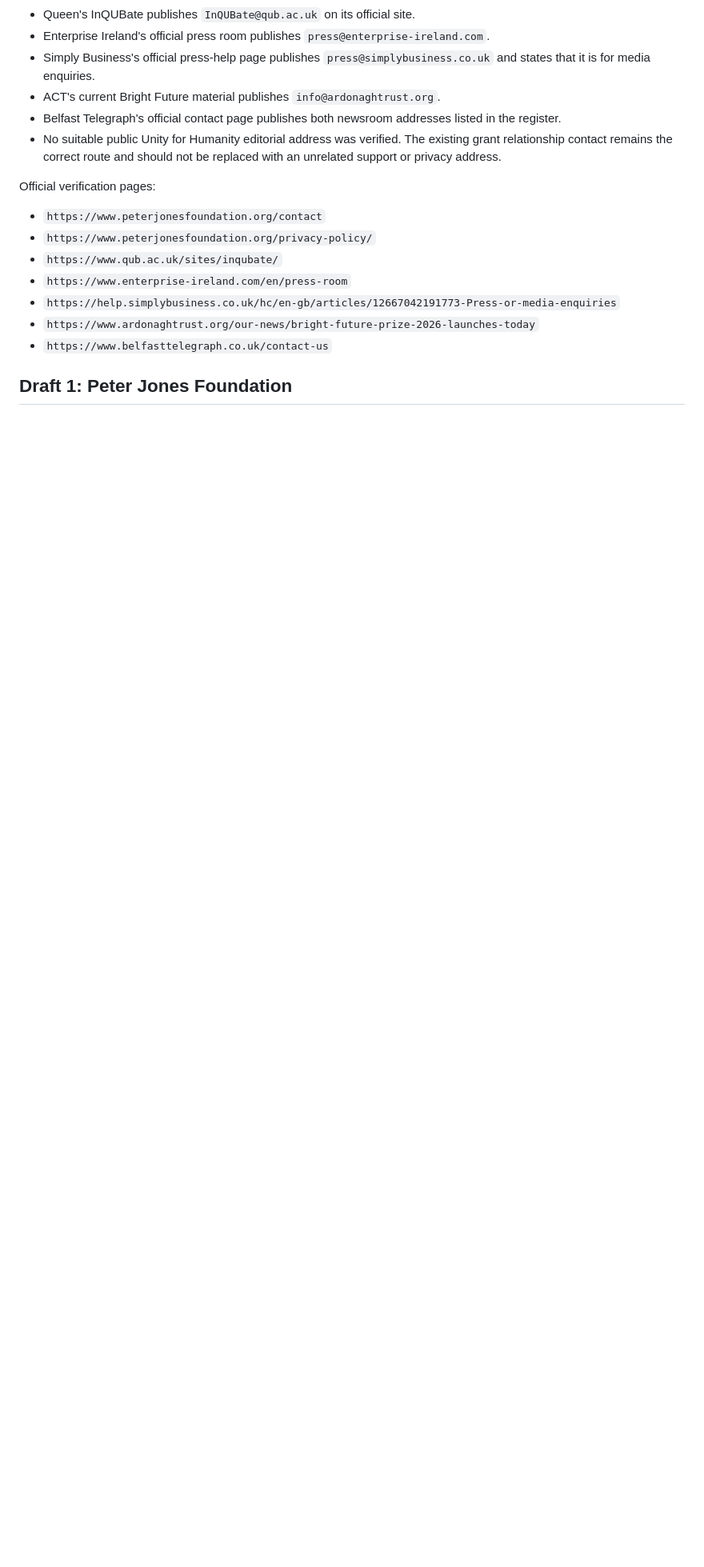
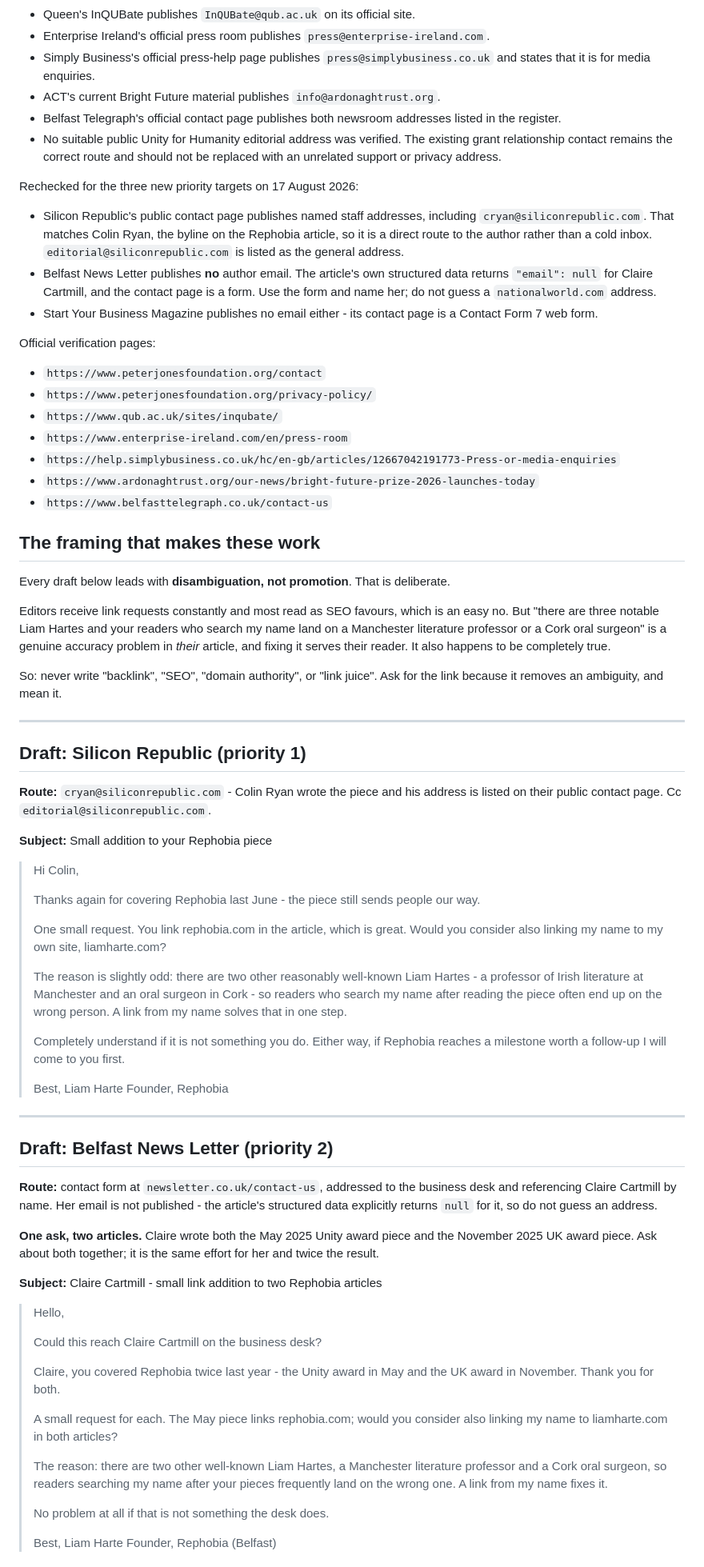
Before and after one commit to liamharte04/liamharte-site, a Markdown page: docs/IDENTITY_OUTREACH.md, the part around one of its changes. Shown at 80% size. Drawn GitHub-style; blank space fills up the shorter version.

Commit message:
Add outreach drafts for the three proven linkers
Silicon Republic, Belfast News Letter and Start Your Business Magazine
already link rephobia.com, so they have shown their editorial policy
permits outbound links. Drafts are written for all ten targets now.

Contact routes verified rather than assumed:
- Silicon Republic publishes cryan@siliconrepublic.com on its contact
  page, which matches Colin Ryan's byline on the Rephobia piece - a
  direct route to the author, not a cold inbox.
- Belfast News Letter publishes no author email; the article's own
  structured data returns "email": null for Claire Cartmill. Use the
  contact form and name her rather than guessing a nationalworld.com
  address.
- Start Your Business Magazine is a Contact Form 7 form, no email.

Every draft leads with disambiguation rather than promotion, because
"there are three notable Liam Hartes and your readers land on the wrong
one" is an accuracy problem in the editor's own article, whereas a link
request reads as an SEO favour and is an easy no. The framing section
says explicitly never to write "backlink" or "SEO".

The Belfast News Letter draft asks about both Claire's articles in one
message - same effort for her, twice the result.

Draft headings now carry priority numbers rather than a sequence, so
re-ordering the register cannot silently invalidate them.

Co-Authored-By: Claude Opus 5 <noreply@anthropic.com>

```diff
--- a/docs/IDENTITY_OUTREACH.md
+++ b/docs/IDENTITY_OUTREACH.md
@@ -78,6 +79,18 @@ Rechecked against official publisher pages on 7 August 2026:
   existing grant relationship contact remains the correct route and should not
   be replaced with an unrelated support or privacy address.
 
+Rechecked for the three new priority targets on 17 August 2026:
+
+- Silicon Republic's public contact page publishes named staff addresses,
+  including `cryan@siliconrepublic.com`. That matches Colin Ryan, the byline on
+  the Rephobia article, so it is a direct route to the author rather than a cold
+  inbox. `editorial@siliconrepublic.com` is listed as the general address.
+- Belfast News Letter publishes **no** author email. The article's own structured
+  data returns `"email": null` for Claire Cartmill, and the contact page is a
+  form. Use the form and name her; do not guess a `nationalworld.com` address.
+- Start Your Business Magazine publishes no email either - its contact page is a
+  Contact Form 7 web form.
+
 Official verification pages:
 
 - `https://www.peterjonesfoundation.org/contact`
@@ -88,4 +101,80 @@ Official verification pages:
 - `https://www.ardonaghtrust.org/our-news/bright-future-prize-2026-launches-today`
 - `https://www.belfasttelegraph.co.uk/contact-us`
 
-## Draft 1: Peter Jones Foundation
+## The framing that makes these work
+
+Every draft below leads with **disambiguation, not promotion**. That is deliberate.
+
+Editors receive link requests constantly and most read as SEO favours, which is
+an easy no. But "there are three notable Liam Hartes and your readers who search
+my name land on a Manchester literature professor or a Cork oral surgeon" is a
+genuine accuracy problem in *their* article, and fixing it serves their reader.
+It also happens to be completely true.
+
+So: never write "backlink", "SEO", "domain authority", or "link juice". Ask for
+the link because it removes an ambiguity, and mean it.
+
+---
+
+## Draft: Silicon Republic (priority 1)
+
+**Route:** `cryan@siliconrepublic.com` - Colin Ryan wrote the piece and his address
+is listed on their public contact page. Cc `editorial@siliconrepublic.com`.
+
+**Subject:** Small addition to your Rephobia piece
+
+> Hi Colin,
+>
+> Thanks again for covering Rephobia last June - the piece still sends people our
+> way.
+>
+> One small request. You link rephobia.com in the article, which is great. Would
+> you consider also linking my name to my own site, liamharte.com?
+>
+> The reason is slightly odd: there are two other reasonably well-known Liam
+> Hartes - a professor of Irish literature at Manchester and an oral surgeon in
+> Cork - so readers who search my name after reading the piece often end up on
+> the wrong person. A link from my name solves that in one step.
+>
+> Completely understand if it is not something you do. Either way, if Rephobia
+> reaches a milestone worth a follow-up I will come to you first.
+>
+> Best,
+> Liam Harte
+> Founder, Rephobia
+
+---
+
+## Draft: Belfast News Letter (priority 2)
+
+**Route:** contact form at `newsletter.co.uk/contact-us`, addressed to the business
+desk and referencing Claire Cartmill by name. Her email is not published - the
+article's structured data explicitly returns `null` for it, so do not guess an
+address.
+
+**One ask, two articles.** Claire wrote both the May 2025 Unity award piece and
+the November 2025 UK award piece. Ask about both together; it is the same effort
+for her and twice the result.
+
+**Subject:** Claire Cartmill - small link addition to two Rephobia articles
+
+> Hello,
+>
+> Could this reach Claire Cartmill on the business desk?
+>
+> Claire, you covered Rephobia twice last year - the Unity award in May and the
+> UK award in November. Thank you for both.
+>
+> A small request for each. The May piece links rephobia.com; would you consider
+> also linking my name to liamharte.com in both articles?
+>
+> The reason: there are two other well-known Liam Hartes, a Manchester literature
+> professor and a Cork oral surgeon, so readers searching my name after your
+> pieces frequently land on the wrong one. A link from my name fixes it.
+>
+> No problem at all if that is not something the desk does.
+>
+> Best,
+> Liam Harte
+> Founder, Rephobia (Belfast)
+
```
Also changed, not shown: other parts of docs/IDENTITY_OUTREACH.md (+41 -8 lines).
